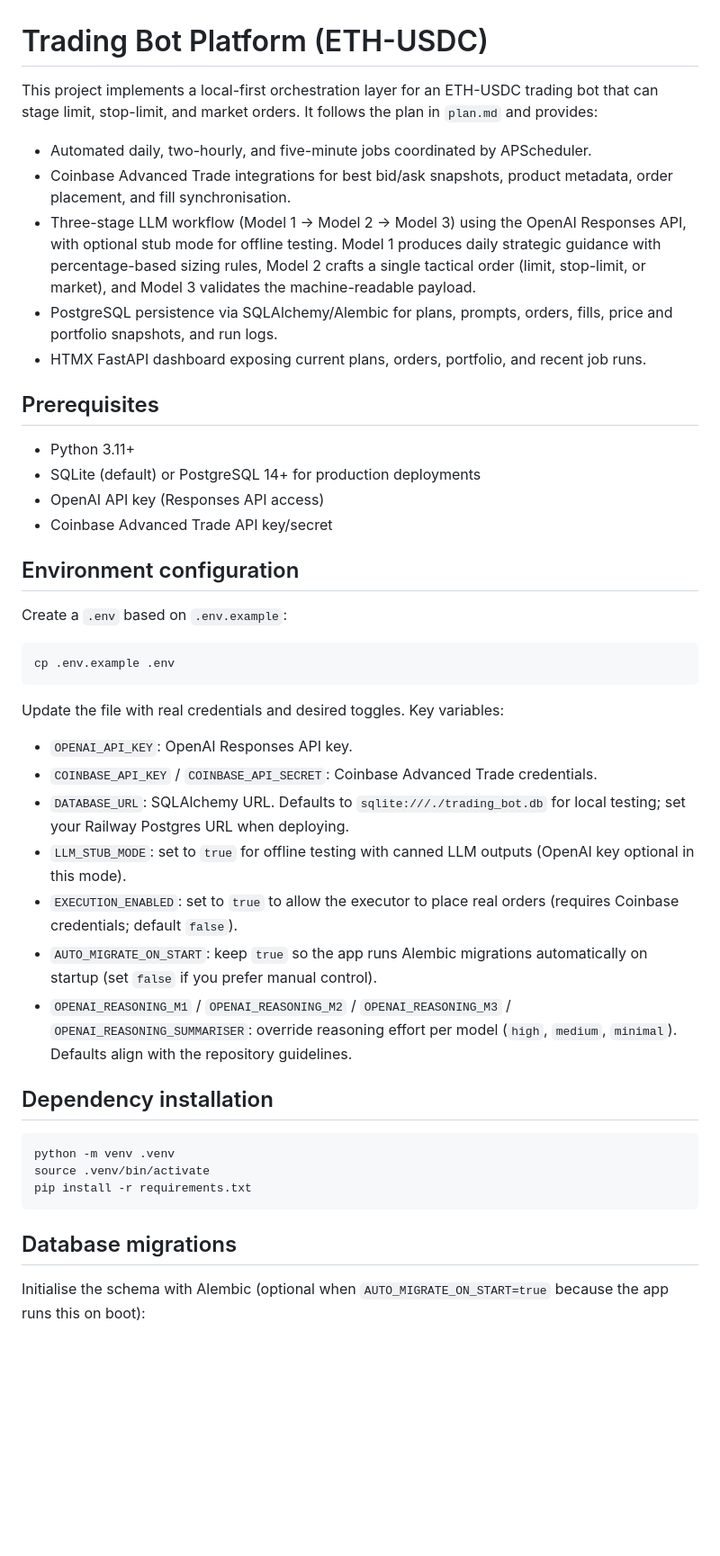
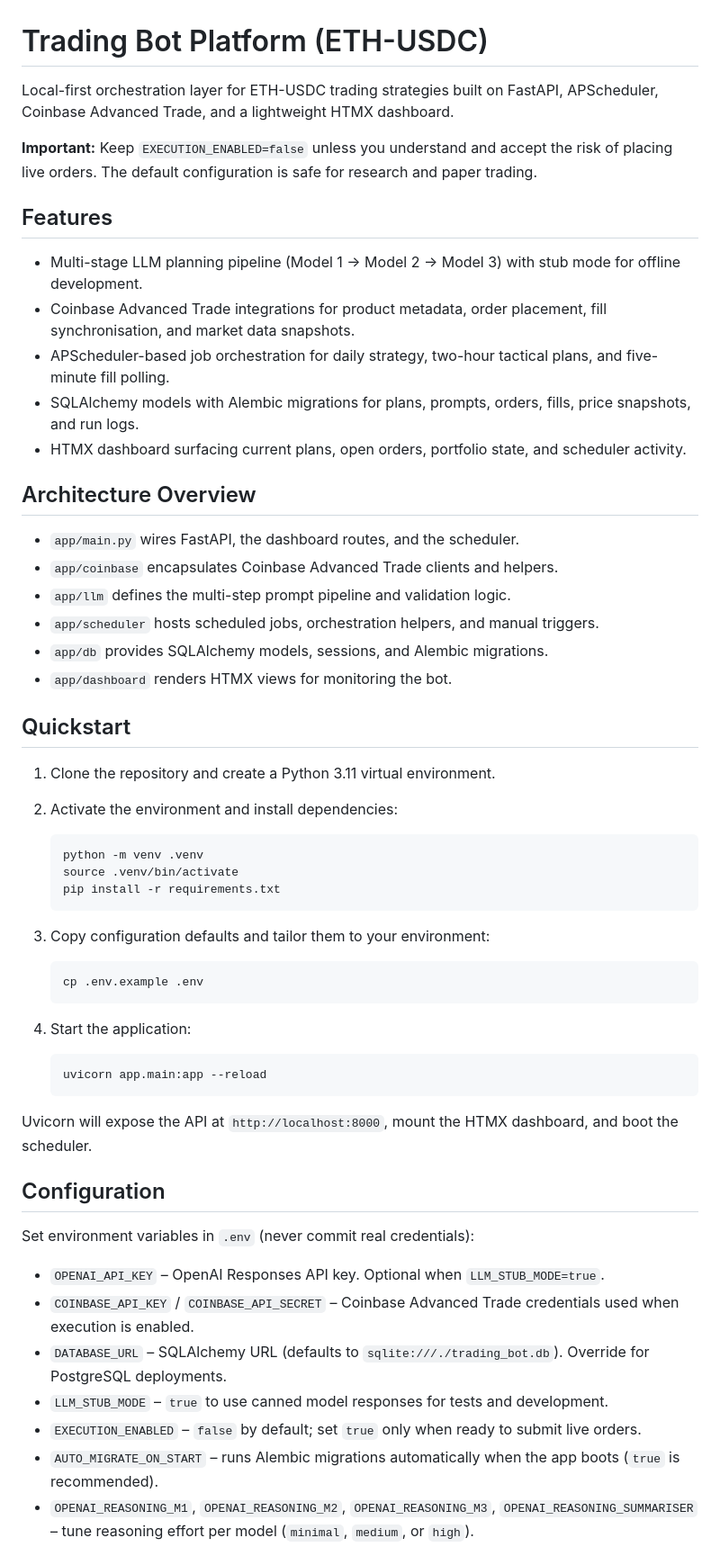
Before and after one commit to BZM2000/trading-bot, a Markdown page: README.md, the part around the change printed below. Shown: that part at 90% size. Drawn GitHub-style; blank space fills up the shorter version.

Commit message:
docs: refresh README for public release

````diff
--- a/README.md
+++ b/README.md
@@ -1,46 +1,60 @@
 # Trading Bot Platform (ETH-USDC)
 
-This project implements a local-first orchestration layer for an ETH-USDC trading bot that can stage limit, stop-limit, and market orders. It follows the plan in `plan.md` and provides:
+Local-first orchestration layer for ETH-USDC trading strategies built on FastAPI, APScheduler, Coinbase Advanced Trade, and a lightweight HTMX dashboard.
 
-- Automated daily, two-hourly, and five-minute jobs coordinated by APScheduler.
-- Coinbase Advanced Trade integrations for best bid/ask snapshots, product metadata, order placement, and fill synchronisation.
-- Three-stage LLM workflow (Model 1 → Model 2 → Model 3) using the OpenAI Responses API, with optional stub mode for offline testing. Model 1 produces daily strategic guidance with percentage-based sizing rules, Model 2 crafts a single tactical order (limit, stop-limit, or market), and Model 3 validates the machine-readable payload.
-- PostgreSQL persistence via SQLAlchemy/Alembic for plans, prompts, orders, fills, price and portfolio snapshots, and run logs.
-- HTMX FastAPI dashboard exposing current plans, orders, portfolio, and recent job runs.
+**Important:** Keep `EXECUTION_ENABLED=false` unless you understand and accept the risk of placing live orders. The default configuration is safe for research and paper trading.
 
-## Prerequisites
+## Features
 
-- Python 3.11+
-- SQLite (default) or PostgreSQL 14+ for production deployments
-- OpenAI API key (Responses API access)
-- Coinbase Advanced Trade API key/secret
+- Multi-stage LLM planning pipeline (Model 1 → Model 2 → Model 3) with stub mode for offline development.
+- Coinbase Advanced Trade integrations for product metadata, order placement, fill synchronisation, and market data snapshots.
+- APScheduler-based job orchestration for daily strategy, two-hour tactical plans, and five-minute fill polling.
+- SQLAlchemy models with Alembic migrations for plans, prompts, orders, fills, price snapshots, and run logs.
+- HTMX dashboard surfacing current plans, open orders, portfolio state, and scheduler activity.
 
-## Environment configuration
+## Architecture Overview
 
-Create a `.env` based on `.env.example`:
+- `app/main.py` wires FastAPI, the dashboard routes, and the scheduler.
+- `app/coinbase` encapsulates Coinbase Advanced Trade clients and helpers.
+- `app/llm` defines the multi-step prompt pipeline and validation logic.
+- `app/scheduler` hosts scheduled jobs, orchestration helpers, and manual triggers.
+- `app/db` provides SQLAlchemy models, sessions, and Alembic migrations.
+- `app/dashboard` renders HTMX views for monitoring the bot.
 
-```bash
-cp .env.example .env
-```
+## Quickstart
 
-Update the file with real credentials and desired toggles. Key variables:
+1. Clone the repository and create a Python 3.11 virtual environment.
+2. Activate the environment and install dependencies:
 
-- `OPENAI_API_KEY`: OpenAI Responses API key.
-- `COINBASE_API_KEY` / `COINBASE_API_SECRET`: Coinbase Advanced Trade credentials.
-- `DATABASE_URL`: SQLAlchemy URL. Defaults to `sqlite:///./trading_bot.db` for local testing; set your Railway Postgres URL when deploying.
-- `LLM_STUB_MODE`: set to `true` for offline testing with canned LLM outputs (OpenAI key optional in this mode).
-- `EXECUTION_ENABLED`: set to `true` to allow the executor to place real orders (requires Coinbase credentials; default `false`).
-- `AUTO_MIGRATE_ON_START`: keep `true` so the app runs Alembic migrations automatically on startup (set `false` if you prefer manual control).
-- `OPENAI_REASONING_M1` / `OPENAI_REASONING_M2` / `OPENAI_REASONING_M3` / `OPENAI_REASONING_SUMMARISER`: override reasoning effort per model (`high`, `medium`, `minimal`). Defaults align with the repository guidelines.
+   ```bash
+   python -m venv .venv
+   source .venv/bin/activate
+   pip install -r requirements.txt
+   ```
 
-## Dependency installation
+3. Copy configuration defaults and tailor them to your environment:
 
-```bash
-python -m venv .venv
-source .venv/bin/activate
-pip install -r requirements.txt
-```
+   ```bash
+   cp .env.example .env
+   ```
 
-## Database migrations
+4. Start the application:
 
-Initialise the schema with Alembic (optional when `AUTO_MIGRATE_ON_START=true` because the app runs this on boot):
+   ```bash
+   uvicorn app.main:app --reload
+   ```
+
+Uvicorn will expose the API at `http://localhost:8000`, mount the HTMX dashboard, and boot the scheduler.
+
+## Configuration
+
+Set environment variables in `.env` (never commit real credentials):
+
+- `OPENAI_API_KEY` – OpenAI Responses API key. Optional when `LLM_STUB_MODE=true`.
+- `COINBASE_API_KEY` / `COINBASE_API_SECRET` – Coinbase Advanced Trade credentials used when execution is enabled.
+- `DATABASE_URL` – SQLAlchemy URL (defaults to `sqlite:///./trading_bot.db`). Override for PostgreSQL deployments.
+- `LLM_STUB_MODE` – `true` to use canned model responses for tests and development.
+- `EXECUTION_ENABLED` – `false` by default; set `true` only when ready to submit live orders.
+- `AUTO_MIGRATE_ON_START` – runs Alembic migrations automatically when the app boots (`true` is recommended).
+- `OPENAI_REASONING_M1`, `OPENAI_REASONING_M2`, `OPENAI_REASONING_M3`, `OPENAI_REASONING_SUMMARISER` – tune reasoning effort per model (`minimal`, `medium`, or `high`).
+
````
Also changed, not shown: other parts of README.md (+59 -32 lines).
